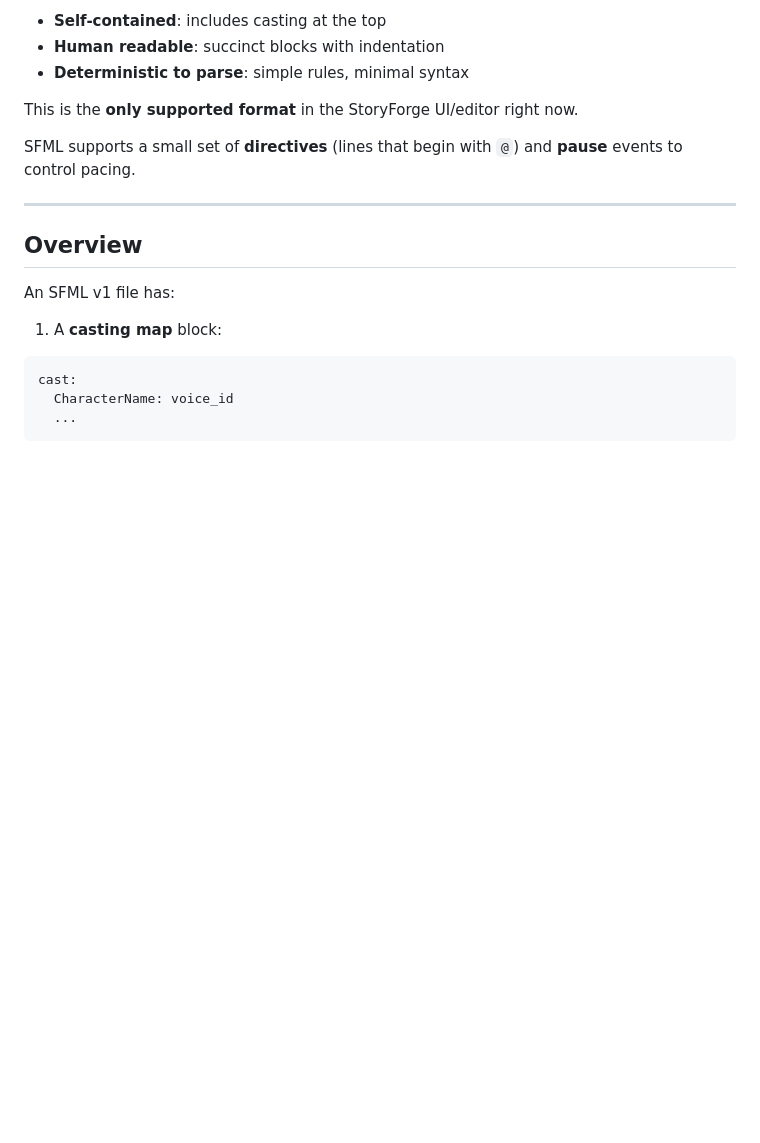
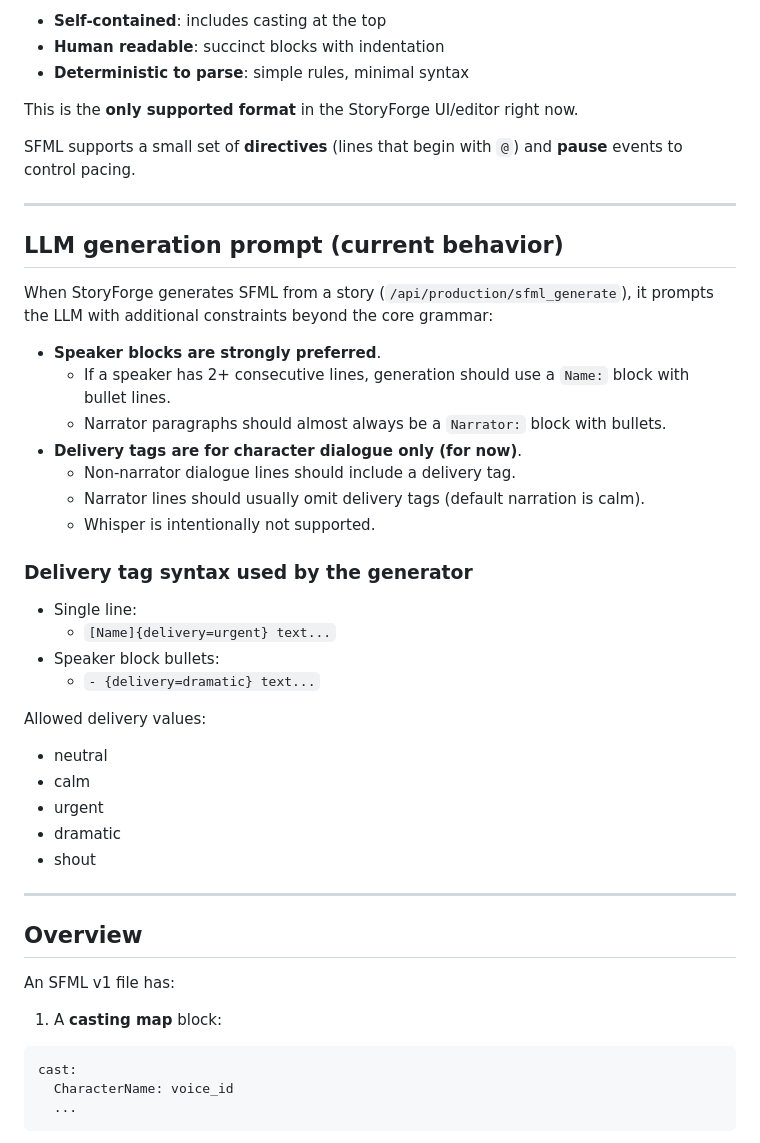
Before and after one commit to I0Q/storyforge, a Markdown page: docs/sfml.md, the part around the change. Rendered like a GitHub page; blank space fills up the shorter version.

Commit message:
docs: document current sfml_generate LLM prompt constraints

```diff
--- a/docs/sfml.md
+++ b/docs/sfml.md
@@ -9,6 +9,32 @@ SFML v1 is a plain-text, code-like script format designed to be:
 This is the **only supported format** in the StoryForge UI/editor right now.
 
 SFML supports a small set of **directives** (lines that begin with `@`) and **pause** events to control pacing.
+
+---
+
+## LLM generation prompt (current behavior)
+When StoryForge generates SFML from a story (`/api/production/sfml_generate`), it prompts the LLM with additional constraints beyond the core grammar:
+
+- **Speaker blocks are strongly preferred**.
+  - If a speaker has 2+ consecutive lines, generation should use a `Name:` block with bullet lines.
+  - Narrator paragraphs should almost always be a `Narrator:` block with bullets.
+- **Delivery tags are for character dialogue only (for now)**.
+  - Non-narrator dialogue lines should include a delivery tag.
+  - Narrator lines should usually omit delivery tags (default narration is calm).
+  - Whisper is intentionally not supported.
+
+### Delivery tag syntax used by the generator
+- Single line:
+  - `[Name]{delivery=urgent} text...`
+- Speaker block bullets:
+  - `- {delivery=dramatic} text...`
+
+Allowed delivery values:
+- neutral
+- calm
+- urgent
+- dramatic
+- shout
 
 ---
 
```
